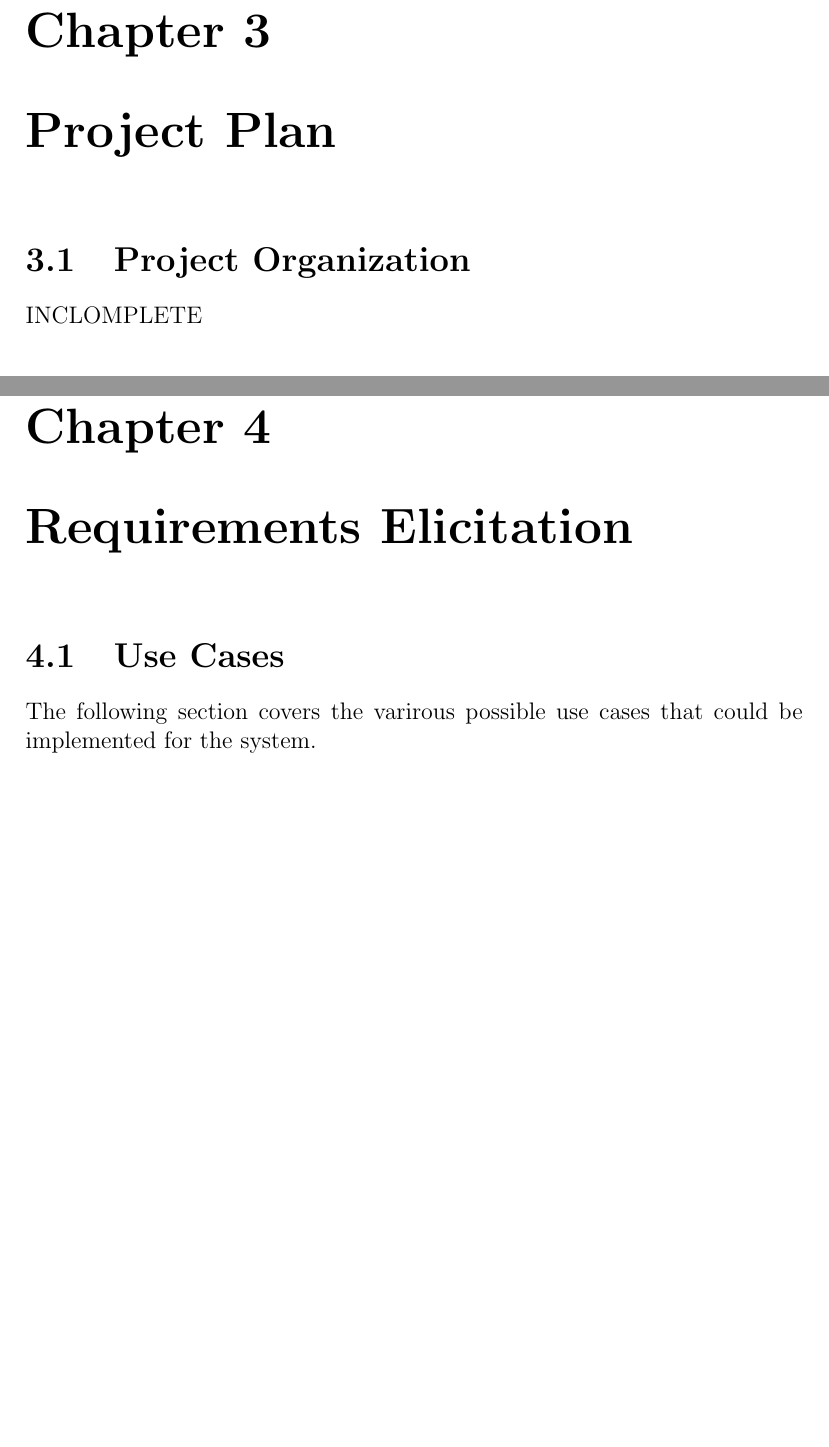
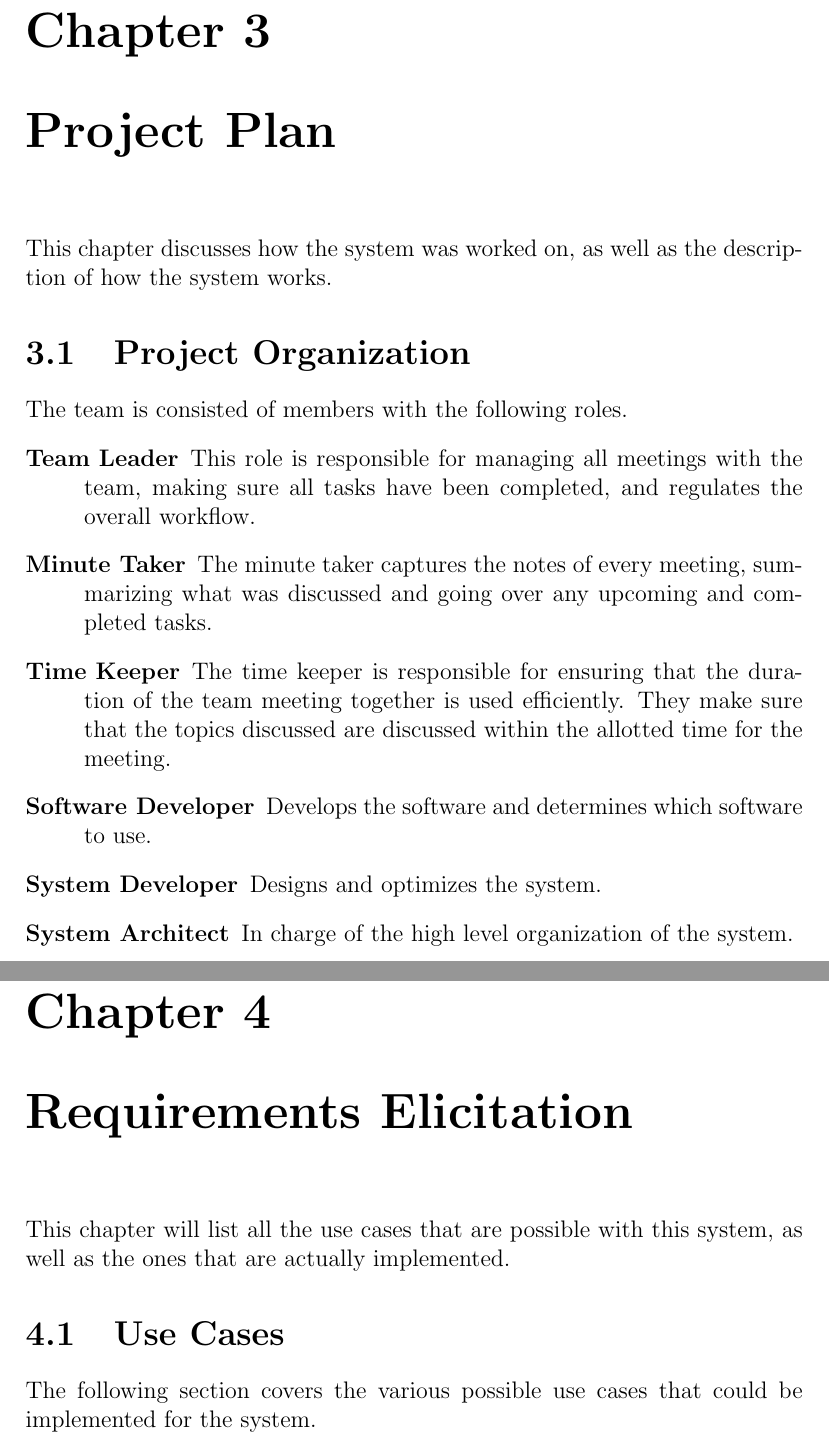
Before and after one commit to Ktmi/Software-Engineering-Project, a LaTeX document (documents/Deliverable 1/Deliverable1.tex, which reads documents/Deliverable 1/projectPlan/ProjectOrganization.tex): two parts of pages 8 and 10 of 22 before the commit and two parts of pages 8 and 11 of 23 after it, joined at a grey line, cut so that both start at the same text, the shorter picture padded with empty space. Compiled offline with pdfLaTeX.

Commit message:
more changes to the deliverable document

```diff
--- a/documents/Deliverable 1/Deliverable1.tex
+++ b/documents/Deliverable 1/Deliverable1.tex
@@ -65,18 +63,16 @@ Chapter 8, References,
 \chapter{Current System}
 
 \chapter{Project Plan}
-
-\section{Project Organization}
-INCLOMPLETE
-
+This chapter discusses how the system was worked on, as well as the description of how the system works.
+\input{./projectPlan/ProjectOrganization}
 \input{./projectPlan/HardwareSoftwareRequirements}
 \newpage
 \input{./projectPlan/ProjectSchedule}
 
 \chapter{Requirements Elicitation}
-
+This chapter will list all the use cases that are possible with this system, as well as the ones that are actually implemented.
 \section{Use Cases}
-The following section covers the varirous possible use cases
+The following section covers the various possible use cases
 that could be implemented for the system.
 \newpage
 \input{./useCase/T3-BJ001-BrowsePosts}
--- /dev/null
+++ b/documents/Deliverable 1/projectPlan/ProjectOrganization.tex
@@ -0,0 +1,11 @@
+\section{Project Organization}
+The team is consisted of members with the following roles.
+\begin{description}
+    \item [Team Leader] This role is responsible for managing all meetings with the team, making sure all tasks have been completed, and regulates the overall workflow.
+    \item [Minute Taker] The minute taker captures the notes of every meeting, summarizing what was discussed and going over any upcoming and completed tasks.
+    \item [Time Keeper] The time keeper is responsible for ensuring that the duration of the team meeting together is used efficiently.
+          They make sure that the topics discussed are discussed within the allotted time for the meeting.
+    \item [Software Developer] Develops the software and determines which software to use.
+    \item [System Developer] Designs and optimizes the system.
+    \item [System Architect] In charge of the high level organization of the system.
+\end{description}
```
Also changed, not shown: documents/Deliverable 1/Deliverable1.tex (2 more changed lines), 1 other file.
